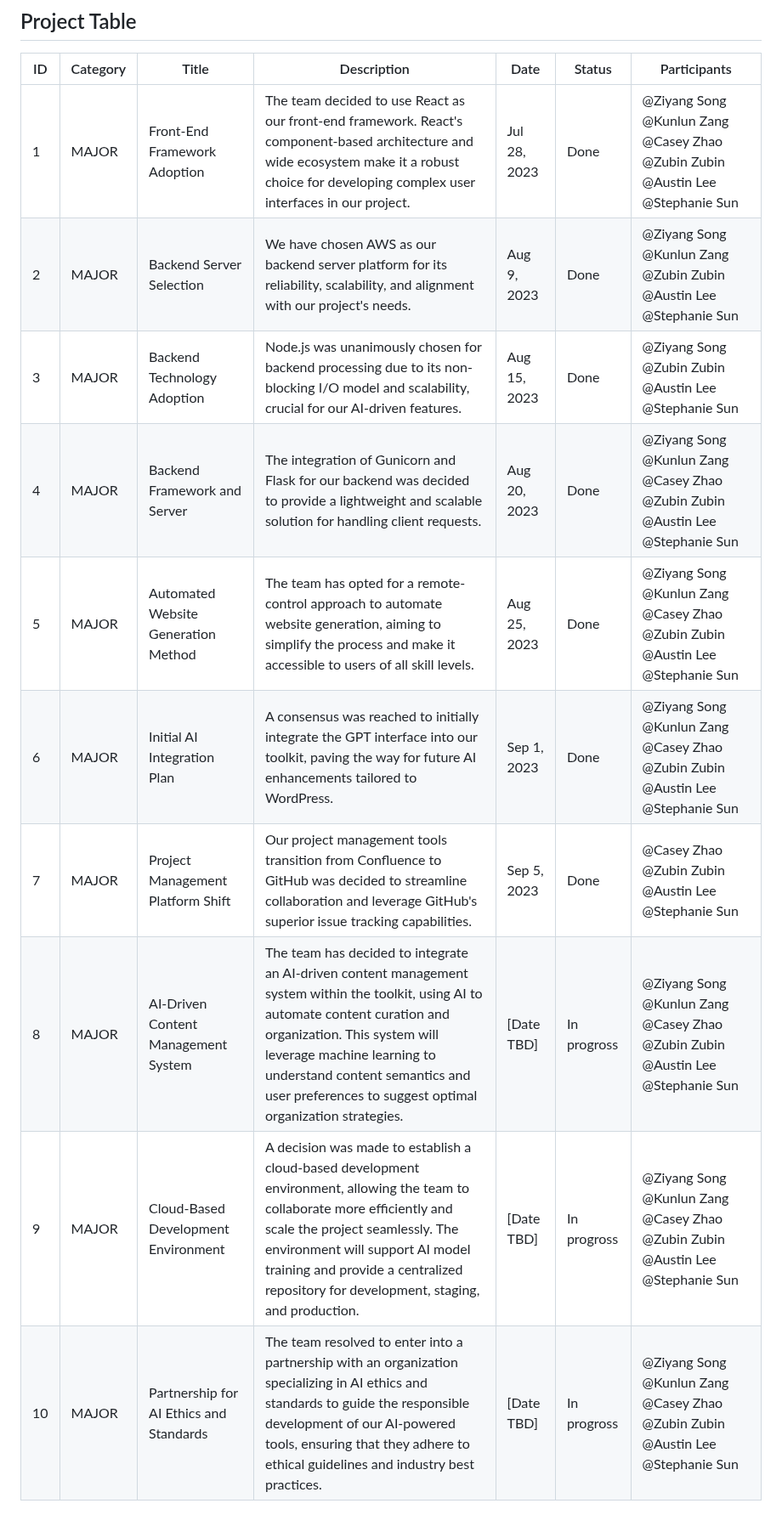
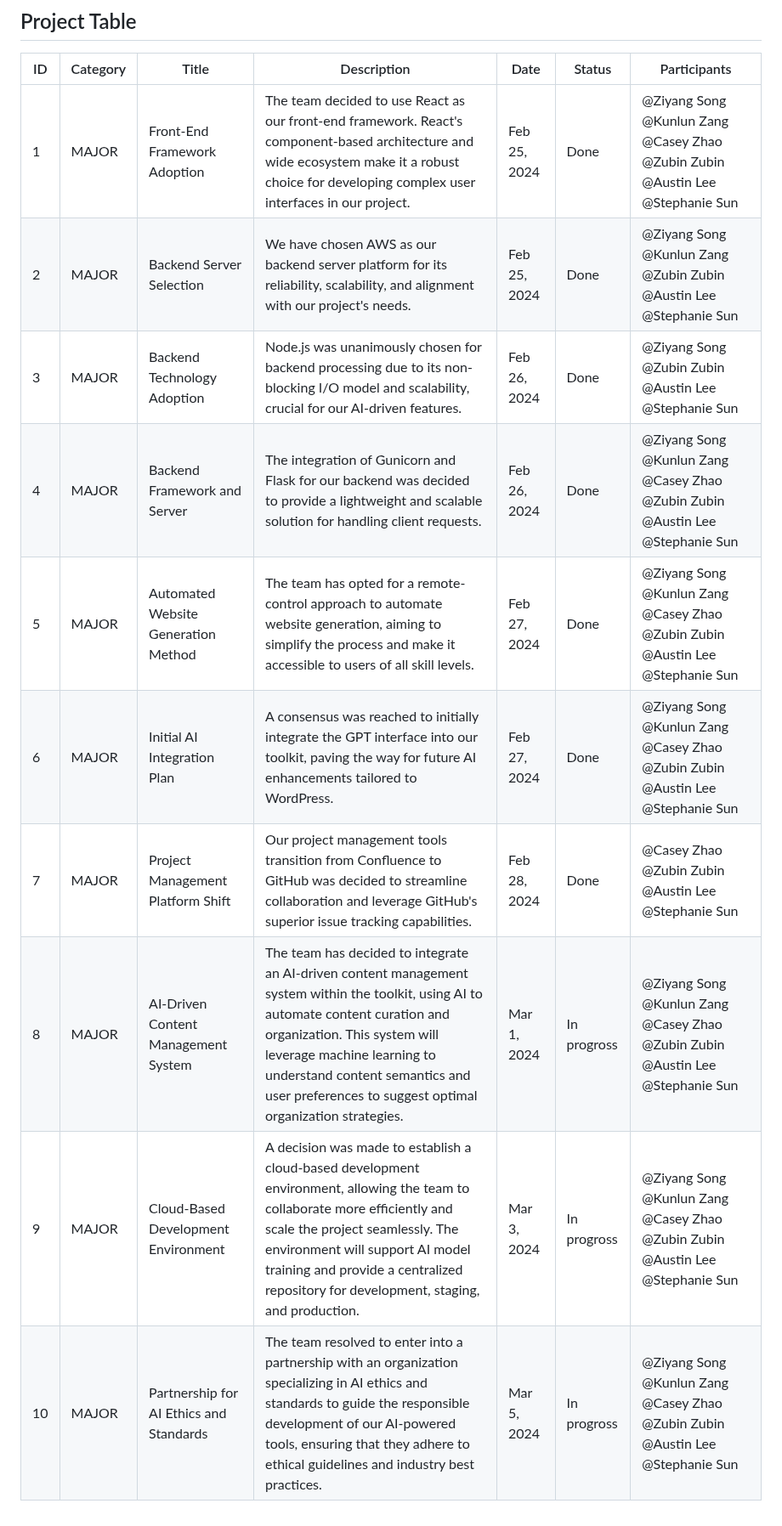
Before and after one commit to ZIYANGSONG2003/AI-Enhanced-WordPress-Development-Toolkit, a Markdown page: Project Manager/Decision Log/Decision logs.md, the part around the change. Shown at 85% size. Drawn GitHub-style.

Commit message:
update  decision log

```diff
--- a/Project Manager/Decision Log/Decision logs.md
+++ b/Project Manager/Decision Log/Decision logs.md
@@ -10,13 +10,13 @@
 
 | ID | Category | Title                                 | Description                                                                                                     | Date       | Status | Participants |
 |----|----------|---------------------------------------|-----------------------------------------------------------------------------------------------------------------|------------|--------|-----------------|
-| 1  | MAJOR    | Front-End Framework Adoption          | The team decided to use React as our front-end framework. React's component-based architecture and wide ecosystem make it a robust choice for developing complex user interfaces in our project. | Jul 28, 2023 | Done   |@Ziyang Song @Kunlun Zang @Casey Zhao @Zubin Zubin @Austin Lee @Stephanie Sun |
-| 2  | MAJOR    | Backend Server Selection              | We have chosen AWS as our backend server platform for its reliability, scalability, and alignment with our project's needs.                                                   | Aug 9, 2023  | Done   | @Ziyang Song @Kunlun Zang @Zubin Zubin @Austin Lee @Stephanie Sun |
-| 3  | MAJOR    | Backend Technology Adoption           | Node.js was unanimously chosen for backend processing due to its non-blocking I/O model and scalability, crucial for our AI-driven features.                                | Aug 15, 2023 | Done   | @Ziyang Song  @Zubin Zubin @Austin Lee @Stephanie Sun |
-| 4  | MAJOR    | Backend Framework and Server          | The integration of Gunicorn and Flask for our backend was decided to provide a lightweight and scalable solution for handling client requests.                                   | Aug 20, 2023 | Done   | @Ziyang Song @Kunlun Zang @Casey Zhao @Zubin Zubin @Austin Lee @Stephanie Sun |
-| 5  | MAJOR    | Automated Website Generation Method   | The team has opted for a remote-control approach to automate website generation, aiming to simplify the process and make it accessible to users of all skill levels. | Aug 25, 2023 | Done   | @Ziyang Song @Kunlun Zang @Casey Zhao @Zubin Zubin @Austin Lee @Stephanie Sun |
-| 6  | MAJOR    | Initial AI Integration Plan          | A consensus was reached to initially integrate the GPT interface into our toolkit, paving the way for future AI enhancements tailored to WordPress.                         | Sep 1, 2023  | Done   | @Ziyang Song @Kunlun Zang @Casey Zhao @Zubin Zubin @Austin Lee @Stephanie Sun |
-| 7  | MAJOR    | Project Management Platform Shift    | Our project management tools transition from Confluence to GitHub was decided to streamline collaboration and leverage GitHub's superior issue tracking capabilities. | Sep 5, 2023  | Done   |  @Casey Zhao @Zubin Zubin @Austin Lee @Stephanie Sun |
-| 8  | MAJOR    | AI-Driven Content Management System  | The team has decided to integrate an AI-driven content management system within the toolkit, using AI to automate content curation and organization. This system will leverage machine learning to understand content semantics and user preferences to suggest optimal organization strategies. | [Date TBD] | In progross   | @Ziyang Song @Kunlun Zang @Casey Zhao @Zubin Zubin @Austin Lee @Stephanie Sun |
-| 9  | MAJOR    | Cloud-Based Development Environment | A decision was made to establish a cloud-based development environment, allowing the team to collaborate more efficiently and scale the project seamlessly. The environment will support AI model training and provide a centralized repository for development, staging, and production. | [Date TBD] | In progross   | @Ziyang Song @Kunlun Zang @Casey Zhao @Zubin Zubin @Austin Lee @Stephanie Sun |
-| 10 | MAJOR    | Partnership for AI Ethics and Standards | The team resolved to enter into a partnership with an organization specializing in AI ethics and standards to guide the responsible development of our AI-powered tools, ensuring that they adhere to ethical guidelines and industry best practices. | [Date TBD] | In progross   | @Ziyang Song @Kunlun Zang @Casey Zhao @Zubin Zubin @Austin Lee @Stephanie Sun |
+| 1  | MAJOR    | Front-End Framework Adoption          | The team decided to use React as our front-end framework. React's component-based architecture and wide ecosystem make it a robust choice for developing complex user interfaces in our project. | Feb 25, 2024 | Done   |@Ziyang Song @Kunlun Zang @Casey Zhao @Zubin Zubin @Austin Lee @Stephanie Sun |
+| 2  | MAJOR    | Backend Server Selection              | We have chosen AWS as our backend server platform for its reliability, scalability, and alignment with our project's needs.                                                   | Feb 25, 2024  | Done   | @Ziyang Song @Kunlun Zang @Zubin Zubin @Austin Lee @Stephanie Sun |
+| 3  | MAJOR    | Backend Technology Adoption           | Node.js was unanimously chosen for backend processing due to its non-blocking I/O model and scalability, crucial for our AI-driven features.                                | Feb 26, 2024 | Done   | @Ziyang Song  @Zubin Zubin @Austin Lee @Stephanie Sun |
+| 4  | MAJOR    | Backend Framework and Server          | The integration of Gunicorn and Flask for our backend was decided to provide a lightweight and scalable solution for handling client requests.                                   | Feb 26, 2024 | Done   | @Ziyang Song @Kunlun Zang @Casey Zhao @Zubin Zubin @Austin Lee @Stephanie Sun |
+| 5  | MAJOR    | Automated Website Generation Method   | The team has opted for a remote-control approach to automate website generation, aiming to simplify the process and make it accessible to users of all skill levels. | Feb 27, 2024 | Done   | @Ziyang Song @Kunlun Zang @Casey Zhao @Zubin Zubin @Austin Lee @Stephanie Sun |
+| 6  | MAJOR    | Initial AI Integration Plan          | A consensus was reached to initially integrate the GPT interface into our toolkit, paving the way for future AI enhancements tailored to WordPress.                         | Feb 27, 2024  | Done   | @Ziyang Song @Kunlun Zang @Casey Zhao @Zubin Zubin @Austin Lee @Stephanie Sun |
+| 7  | MAJOR    | Project Management Platform Shift    | Our project management tools transition from Confluence to GitHub was decided to streamline collaboration and leverage GitHub's superior issue tracking capabilities. | Feb 28, 2024  | Done   |  @Casey Zhao @Zubin Zubin @Austin Lee @Stephanie Sun |
+| 8  | MAJOR    | AI-Driven Content Management System  | The team has decided to integrate an AI-driven content management system within the toolkit, using AI to automate content curation and organization. This system will leverage machine learning to understand content semantics and user preferences to suggest optimal organization strategies. | Mar 1, 2024 | In progross   | @Ziyang Song @Kunlun Zang @Casey Zhao @Zubin Zubin @Austin Lee @Stephanie Sun |
+| 9  | MAJOR    | Cloud-Based Development Environment | A decision was made to establish a cloud-based development environment, allowing the team to collaborate more efficiently and scale the project seamlessly. The environment will support AI model training and provide a centralized repository for development, staging, and production. | Mar 3, 2024 | In progross   | @Ziyang Song @Kunlun Zang @Casey Zhao @Zubin Zubin @Austin Lee @Stephanie Sun |
+| 10 | MAJOR    | Partnership for AI Ethics and Standards | The team resolved to enter into a partnership with an organization specializing in AI ethics and standards to guide the responsible development of our AI-powered tools, ensuring that they adhere to ethical guidelines and industry best practices. | Mar 5, 2024 | In progross   | @Ziyang Song @Kunlun Zang @Casey Zhao @Zubin Zubin @Austin Lee @Stephanie Sun |
```
